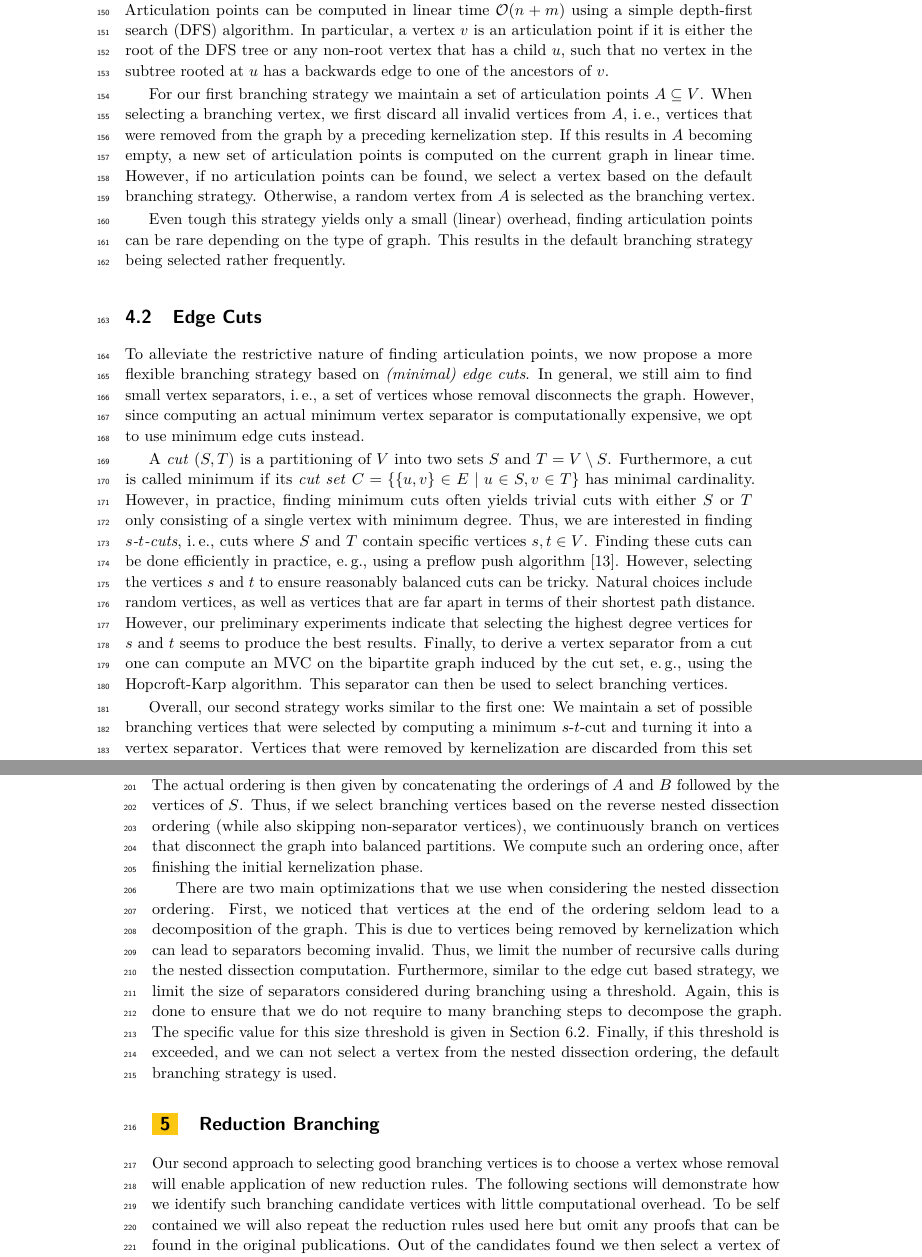
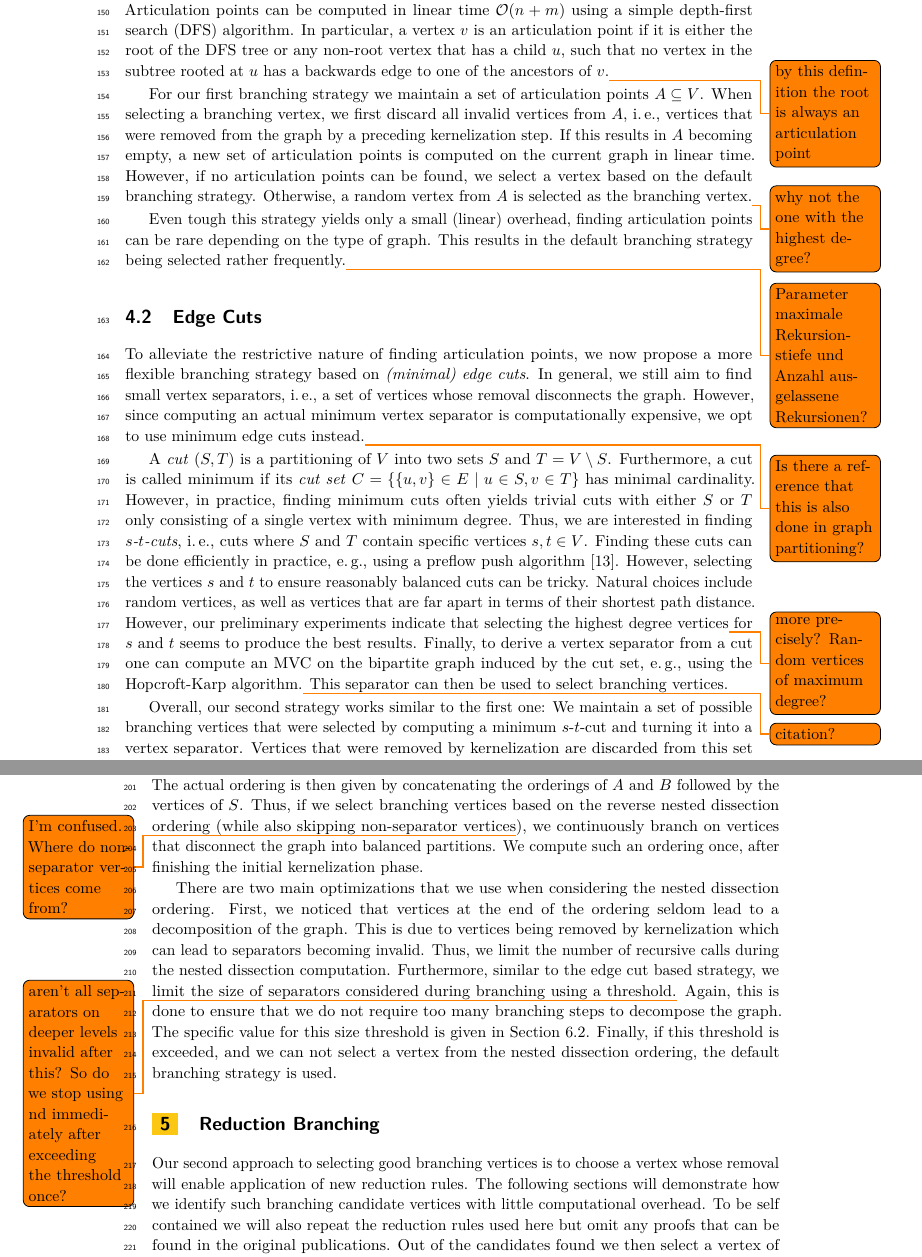
Before and after one commit to Hespian/CutBranching, a LaTeX paper (SEA_Paper/sea_branching.tex): two parts of pages 5 and 6 of 11, joined at a grey line, cut so that both start at the same text. Compiled offline with pdfLaTeX.

Commit message:
Add some todo notes

```diff
--- a/SEA_Paper/sea_branching.tex
+++ b/SEA_Paper/sea_branching.tex
@@ -267,21 +270,28 @@ To this end, we now present three concrete strategies with varying computational
 First, we are concerned with finding single vertices that are able to decompose a graph into at least two separated components.
 Such points are called \emph{articulation points} (or cut vertices).
 Articulation points can be computed in linear time $\mathcal{O}(n+m)$ using a simple depth-first search (DFS) algorithm.
-In particular, a vertex $v$ is an articulation point if it is either the root of the DFS tree or any non-root vertex that has a child $u$, such that no vertex in the subtree rooted at $u$ has a backwards edge to one of the ancestors of $v$.
+In particular, a vertex $v$ is an articulation point if it is either the root of
+the DFS tree or any non-root vertex that has a child $u$, such that no vertex in
+the subtree rooted at $u$ has a backwards edge to one of the ancestors of
+$v$.\todo{by this definition the root is always an articulation point}
 
 For our first branching strategy we maintain a set of articulation points $A \subseteq V$.
 When selecting a branching vertex, we first discard all invalid vertices from $A$, \ie vertices that were removed from the graph by a preceding kernelization step.
 If this results in $A$ becoming empty, a new set of articulation points is computed on the current graph in linear time.
 However, if no articulation points can be found, we select a vertex based on the default branching strategy.
-Otherwise, a random vertex from $A$ is selected as the branching vertex.
+Otherwise, a random vertex from $A$ is selected as the branching
+vertex.\todo{why not the one with the highest degree?}
 
 Even tough this strategy yields only a small (linear) overhead, finding articulation points can be rare depending on the type of graph.
-This results in the default branching strategy being selected rather frequently.
+This results in the default branching strategy being selected rather
+frequently.\todo{Parameter maximale Rekursionstiefe und Anzahl ausgelassene Rekursionen?}
 
 \subsection{Edge Cuts}
 To alleviate the restrictive nature of finding articulation points, we now propose a more flexible branching strategy based on \emph{(minimal) edge cuts}.
 In general, we still aim to find small vertex separators, \ie a set of vertices whose removal disconnects the graph.
-However, since computing an actual minimum vertex separator is computationally expensive, we opt to use minimum edge cuts instead.
+However, since computing an actual minimum vertex separator is computationally
+expensive, we opt to use minimum edge cuts instead.\todo{Is there a reference
+  that this is also done in graph partitioning?}
 
 A \emph{cut} $(S,T)$ is a partitioning of $V$ into two sets $S$ and $T=V\setminus S$.
 Furthermore, a cut is called minimum if its \emph{cut set} $C = \{\{u,v\} \in E \mid u \in S, v \in T\}$ has minimal cardinality.
@@ -290,8 +300,9 @@ Thus, we are interested in finding \emph{$s$-$t$-cuts}, \ie cuts where $S$ and $
 Finding these cuts can be done efficiently in practice, \eg using a preflow push algorithm~\cite{goldberg1988new}.
 However, selecting the vertices $s$ and $t$ to ensure reasonably balanced cuts can be tricky.
 Natural choices include random vertices, as well as vertices that are far apart in terms of their shortest path distance.
-However, our preliminary experiments indicate that selecting the highest degree vertices for $s$ and $t$ seems to produce the best results.
-Finally, to derive a vertex separator from a cut one can compute an MVC on the bipartite graph induced by the cut set, \eg using the Hopcroft-Karp algorithm.
+However, our preliminary experiments indicate that selecting the highest degree
+vertices\todo{more precisely? Random vertices of maximum degree?} for $s$ and $t$ seems to produce the best results.
+Finally, to derive a vertex separator from a cut one can compute an MVC on the bipartite graph induced by the cut set, \eg using the Hopcroft-Karp algorithm.\todo{citation?}
 This separator can then be used to select branching vertices.
 
 Overall, our second strategy works similar to the first one: We maintain a set of possible branching vertices that were selected by computing a minimum $s$-$t$-cut and turning it into a vertex separator.
@@ -310,15 +321,20 @@ For this purpose we make use of a \emph{nested dissection ordering}~\cite{george
 
 A nested dissection ordering of the vertices of a graph $G$ is obtained by recursively computing balanced bipartitions $(A,B)$ and a vertex separator $S$, that separates $A$ and $B$.
 The actual ordering is then given by concatenating the orderings of $A$ and $B$ followed by the vertices of $S$.
-Thus, if we select branching vertices based on the reverse nested dissection ordering (while also skipping non-separator vertices), we continuously branch on vertices that disconnect the graph into balanced partitions.
+Thus, if we select branching vertices based on the reverse nested dissection
+ordering (while also skipping non-separator vertices\todo{I'm confused. Where do
+non-separator vertices come from?}), we continuously branch on vertices that disconnect the graph into balanced partitions.
 We compute such an ordering once, after finishing the initial kernelization phase.
 
 There are two main optimizations that we use when considering the nested dissection ordering.
 First, we noticed that vertices at the end of the ordering seldom lead to a decomposition of the graph.
 This is due to vertices being removed by kernelization which can lead to separators becoming invalid.
 Thus, we limit the number of recursive calls during the nested dissection computation.
-Furthermore, similar to the edge cut based strategy, we limit the size of separators considered during branching using a threshold.
-Again, this is done to ensure that we do not require to many branching steps to decompose the graph.
+Furthermore, similar to the edge cut based strategy, we limit the size of
+separators considered during branching using a threshold.\todo{aren't all
+  separators on deeper levels invalid after this? So do we stop using nd
+  immediately after exceeding the threshold once?}
+Again, this is done to ensure that we do not require too many branching steps to decompose the graph.
 The specific value for this size threshold is given in Section~\ref{sec:algo_conf}.
 Finally, if this threshold is exceeded, and we can not select a vertex from the nested dissection ordering, the default branching strategy is used.
 
```
Also changed, not shown: SEA_Paper/sea_branching.tex (7 more changed lines).
